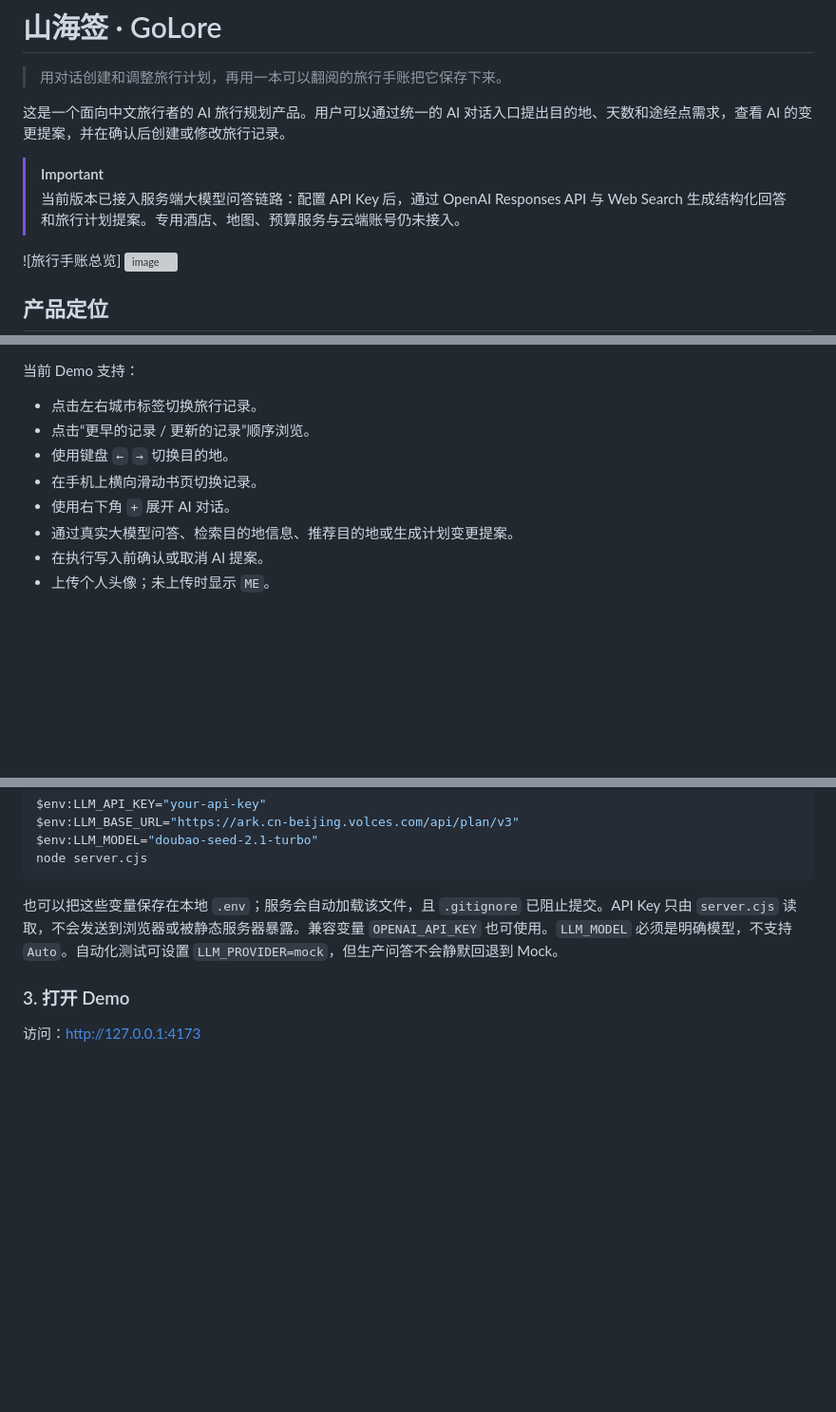
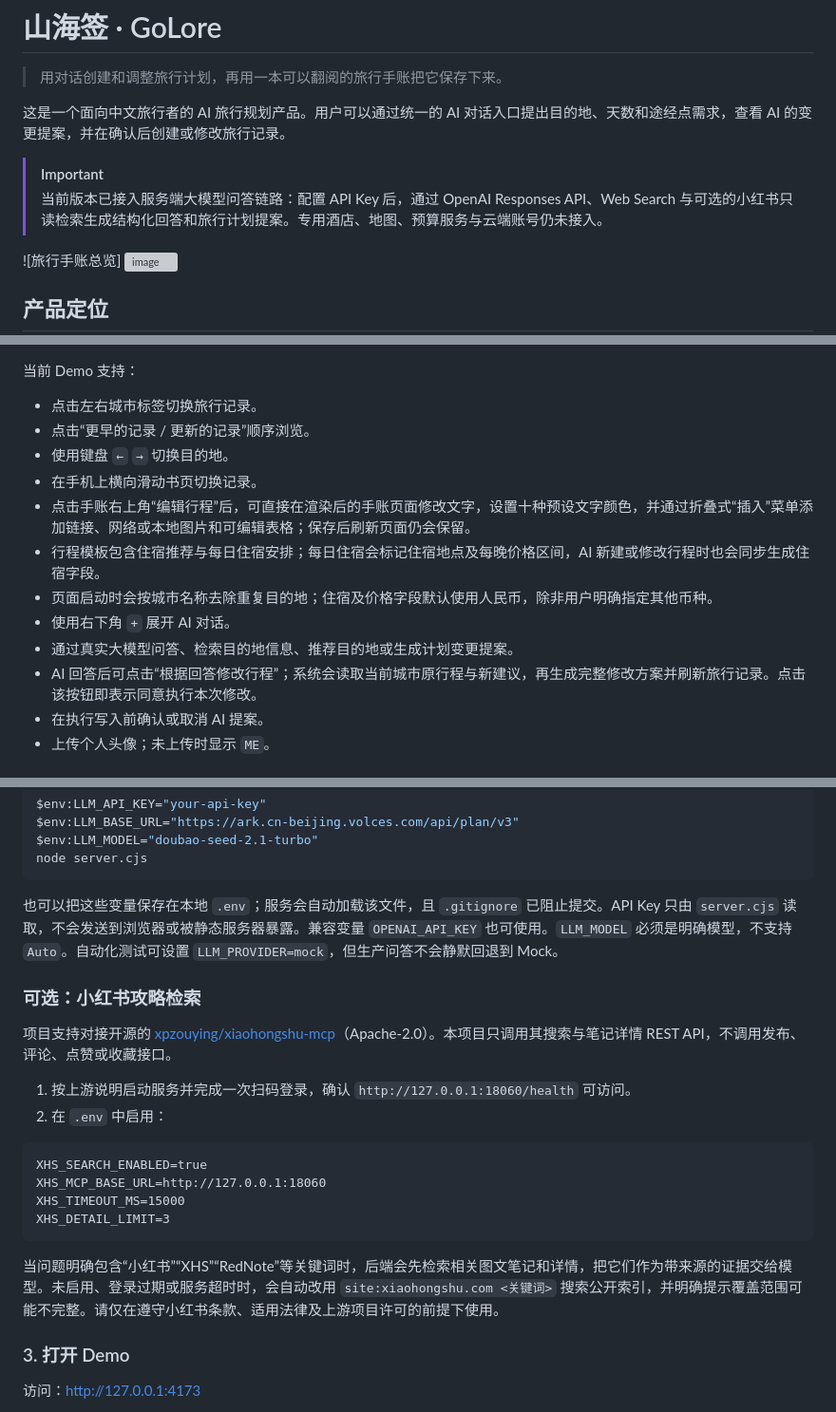
Before and after one commit to SylvieXYZhang/AI-travel-agent, a Markdown page: README.md, 3 parts joined by grey strips. Shown at 95% size. GitHub-like rendering; blank space fills up the shorter version; grey boxes are pictures that could not be loaded.

````diff
--- a/README.md
+++ b/README.md
@@ -5,7 +5,7 @@
 这是一个面向中文旅行者的 AI 旅行规划产品。用户可以通过统一的 AI 对话入口提出目的地、天数和途经点需求，查看 AI 的变更提案，并在确认后创建或修改旅行记录。
 
 > [!IMPORTANT]
-> 当前版本已接入服务端大模型问答链路：配置 API Key 后，通过 OpenAI Responses API 与 Web Search 生成结构化回答和旅行计划提案。专用酒店、地图、预算服务与云端账号仍未接入。
+> 当前版本已接入服务端大模型问答链路：配置 API Key 后，通过 OpenAI Responses API、Web Search 与可选的小红书只读检索生成结构化回答和旅行计划提案。专用酒店、地图、预算服务与云端账号仍未接入。
 
 ![旅行手账总览] <img width="1129" height="1201" alt="image" src="https://github.com/user-attachments/assets/8f3ff3a4-fb61-4cad-8e05-81c4d4171ed0" />
 
@@ -47,8 +47,12 @@ AI 不会直接覆盖旅行记录。新建页面或修改当前页面前，必
 - 点击“更早的记录 / 更新的记录”顺序浏览。
 - 使用键盘 `←` `→` 切换目的地。
 - 在手机上横向滑动书页切换记录。
+- 点击手账右上角“编辑行程”后，可直接在渲染后的手账页面修改文字，设置十种预设文字颜色，并通过折叠式“插入”菜单添加链接、网络或本地图片和可编辑表格；保存后刷新页面仍会保留。
+- 行程模板包含住宿推荐与每日住宿安排；每日住宿会标记住宿地点及每晚价格区间，AI 新建或修改行程时也会同步生成住宿字段。
+- 页面启动时会按城市名称去除重复目的地；住宿及价格字段默认使用人民币，除非用户明确指定其他币种。
 - 使用右下角 `+` 展开 AI 对话。
 - 通过真实大模型问答、检索目的地信息、推荐目的地或生成计划变更提案。
+- AI 回答后可点击“根据回答修改行程”；系统会读取当前城市原行程与新建议，再生成完整修改方案并刷新旅行记录。点击该按钮即表示同意执行本次修改。
 - 在执行写入前确认或取消 AI 提案。
 - 上传个人头像；未上传时显示 `ME`。
 
@@ -73,6 +77,22 @@ node server.cjs
 ```
 
 也可以把这些变量保存在本地 `.env`；服务会自动加载该文件，且 `.gitignore` 已阻止提交。API Key 只由 `server.cjs` 读取，不会发送到浏览器或被静态服务器暴露。兼容变量 `OPENAI_API_KEY` 也可使用。`LLM_MODEL` 必须是明确模型，不支持 `Auto`。自动化测试可设置 `LLM_PROVIDER=mock`，但生产问答不会静默回退到 Mock。
+
+### 可选：小红书攻略检索
+
+项目支持对接开源的 [xpzouying/xiaohongshu-mcp](https://github.com/xpzouying/xiaohongshu-mcp)（Apache-2.0）。本项目只调用其搜索与笔记详情 REST API，不调用发布、评论、点赞或收藏接口。
+
+1. 按上游说明启动服务并完成一次扫码登录，确认 `http://127.0.0.1:18060/health` 可访问。
+2. 在 `.env` 中启用：
+
+```text
+XHS_SEARCH_ENABLED=true
+XHS_MCP_BASE_URL=http://127.0.0.1:18060
+XHS_TIMEOUT_MS=15000
+XHS_DETAIL_LIMIT=3
+```
+
+当问题明确包含“小红书”“XHS”“RedNote”等关键词时，后端会先检索相关图文笔记和详情，把它们作为带来源的证据交给模型。未启用、登录过期或服务超时时，会自动改用 `site:xiaohongshu.com <关键词>` 搜索公开索引，并明确提示覆盖范围可能不完整。请仅在遵守小红书条款、适用法律及上游项目许可的前提下使用。
 
 ### 3. 打开 Demo
 
````
Also changed, not shown: other parts of README.md (+1 -1 lines).
